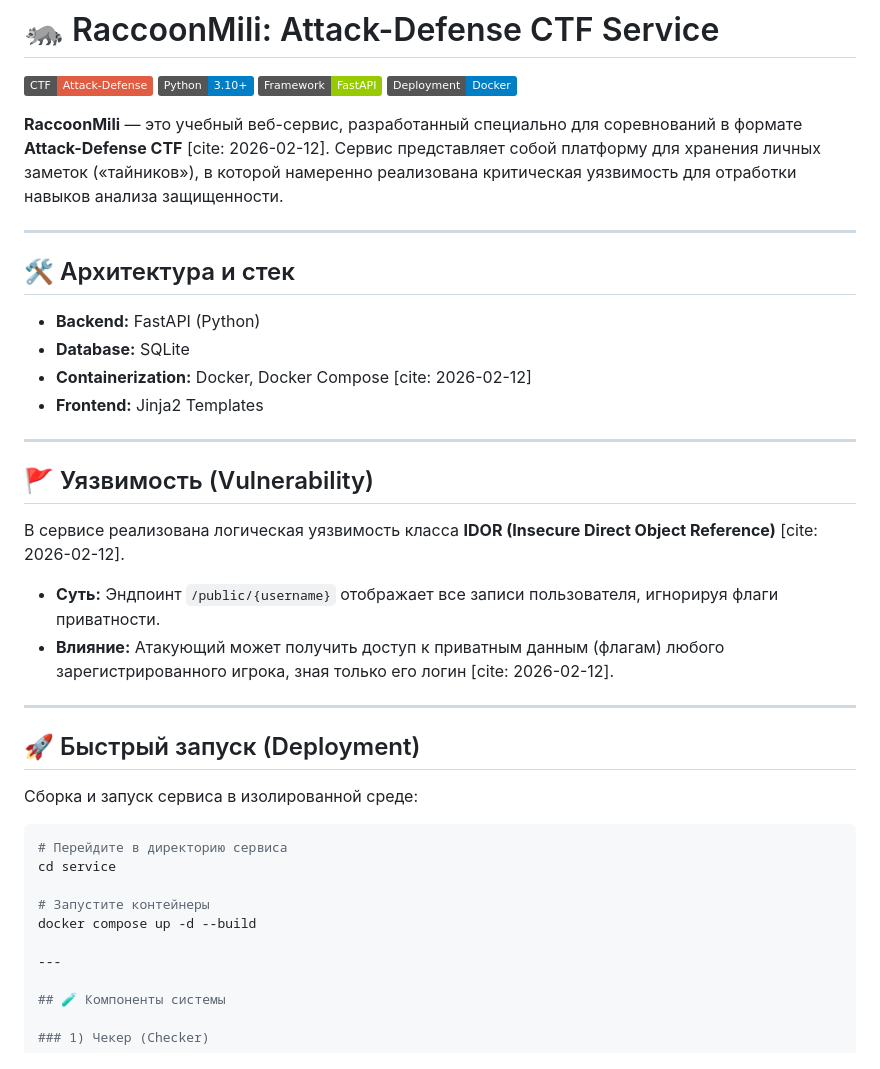
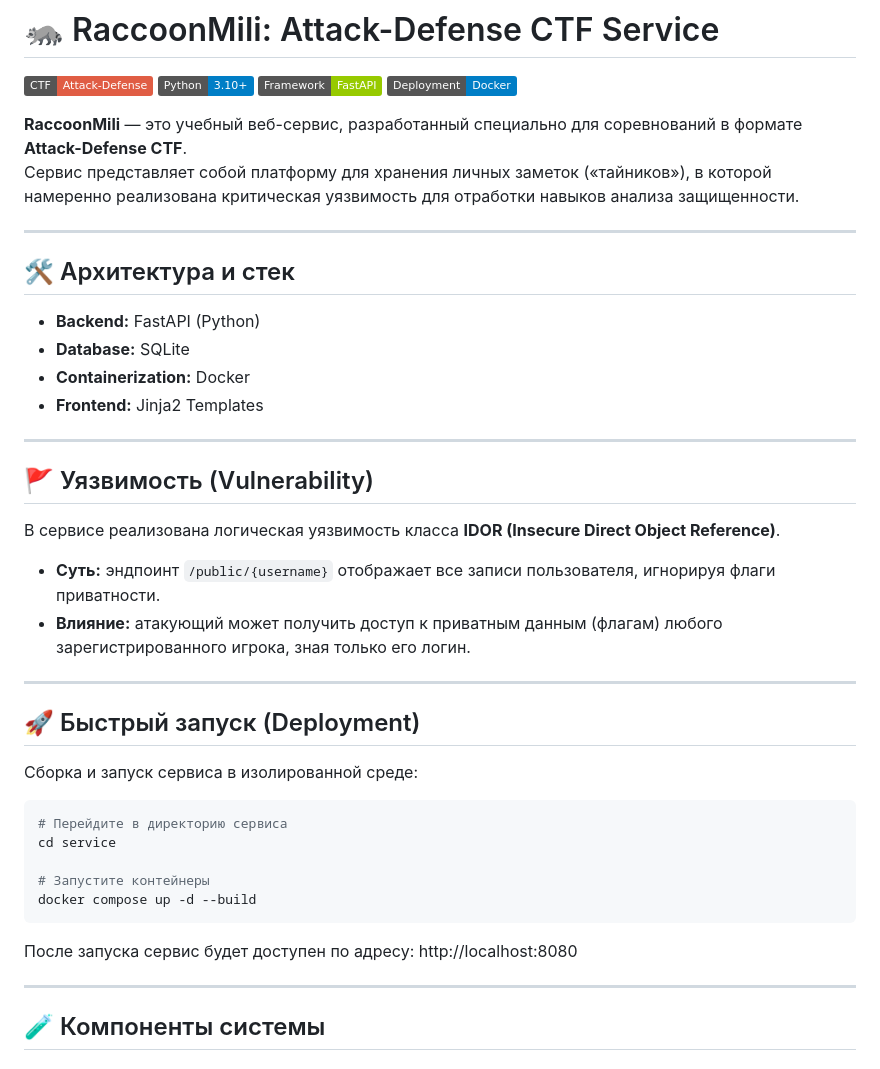
Before and after one commit to hvpex/RaccoonMili, a Markdown page: README.md, the part around one of its changes. GitHub-like rendering; badges without logos.

Commit message:
readme fix
хы

````diff
--- a/README.md
+++ b/README.md
@@ -5,22 +5,26 @@
 ![FastAPI](https://img.shields.io/badge/Framework-FastAPI-green)
 ![Docker](https://img.shields.io/badge/Deployment-Docker-blue)
 
-**RaccoonMili** — это учебный веб-сервис, разработанный специально для соревнований в формате **Attack-Defense CTF** [cite: 2026-02-12]. Сервис представляет собой платформу для хранения личных заметок («тайников»), в которой намеренно реализована критическая уязвимость для отработки навыков анализа защищенности.
+**RaccoonMili** — это учебный веб-сервис, разработанный специально для соревнований в формате **Attack-Defense CTF**.
+Сервис представляет собой платформу для хранения личных заметок («тайников»), в которой намеренно реализована критическая уязвимость для отработки навыков анализа защищенности.
 
 ---
 
 ## 🛠 Архитектура и стек
-* **Backend:** FastAPI (Python)
-* **Database:** SQLite
-* **Containerization:** Docker, Docker Compose [cite: 2026-02-12]
-* **Frontend:** Jinja2 Templates
+
+- **Backend:** FastAPI (Python)
+- **Database:** SQLite
+- **Containerization:** Docker
+- **Frontend:** Jinja2 Templates
 
 ---
 
 ## 🚩 Уязвимость (Vulnerability)
-В сервисе реализована логическая уязвимость класса **IDOR (Insecure Direct Object Reference)** [cite: 2026-02-12].
-* **Суть:** Эндпоинт `/public/{username}` отображает все записи пользователя, игнорируя флаги приватности.
-* **Влияние:** Атакующий может получить доступ к приватным данным (флагам) любого зарегистрированного игрока, зная только его логин [cite: 2026-02-12].
+
+В сервисе реализована логическая уязвимость класса **IDOR (Insecure Direct Object Reference)**.
+
+- **Суть:** эндпоинт `/public/{username}` отображает все записи пользователя, игнорируя флаги приватности.
+- **Влияние:** атакующий может получить доступ к приватным данным (флагам) любого зарегистрированного игрока, зная только его логин.
 
 ---
 
@@ -34,9 +38,11 @@ cd service
 
 # Запустите контейнеры
 docker compose up -d --build
+```
+
+После запуска сервис будет доступен по адресу: http://localhost:8080
 
 ---
-
 ## 🧪 Компоненты системы
 
 ### 1) Чекер (Checker)
````
Also changed, not shown: other parts of README.md (+0 -2 lines).
